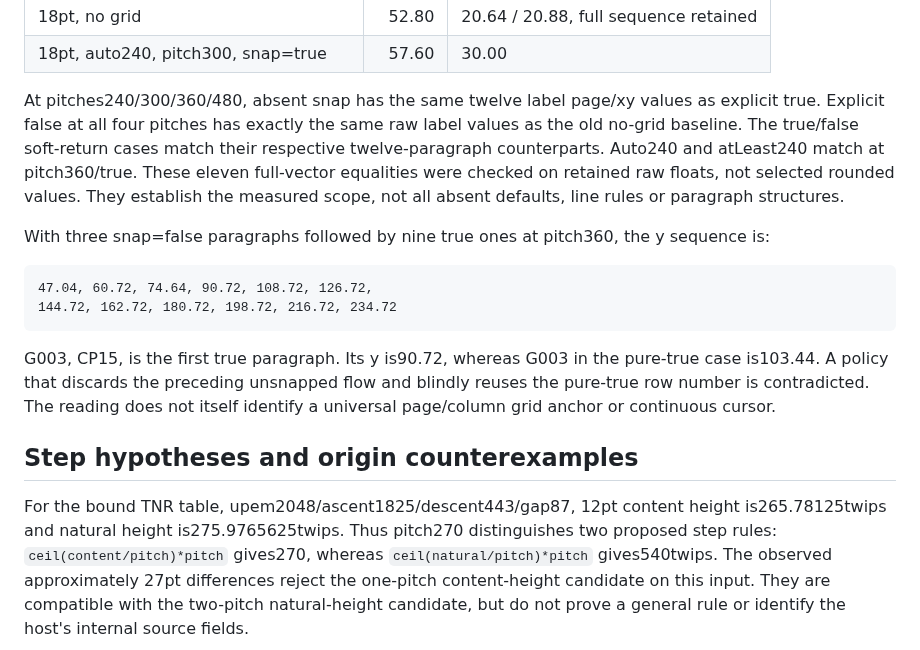
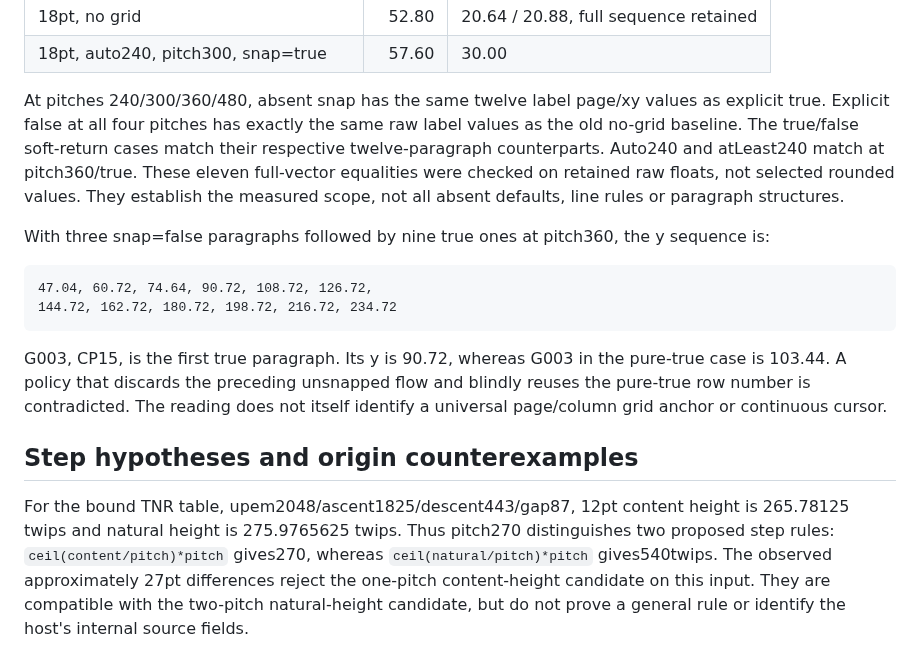
Before and after one commit to Jabberwocky238/rsWordLayout, a Markdown page: docs/DOCGRID-WORD-EVIDENCE-2026-09-27.md, the part around one of its changes. GitHub-like rendering.

````diff
--- a/docs/DOCGRID-WORD-EVIDENCE-2026-09-27.md
+++ b/docs/DOCGRID-WORD-EVIDENCE-2026-09-27.md
@@ -37,7 +37,7 @@ differences are listed in their observed order, not averaged into a cursor.
 | 18pt, no grid | 52.80 | 20.64 / 20.88, full sequence retained |
 | 18pt, auto240, pitch300, snap=true | 57.60 | 30.00 |
 
-At pitches240/300/360/480, absent snap has the same twelve label page/xy values
+At pitches 240/300/360/480, absent snap has the same twelve label page/xy values
 as explicit true. Explicit false at all four pitches has exactly the same
 raw label values as the old no-grid baseline. The true/false soft-return cases
 match their respective twelve-paragraph counterparts. Auto240 and atLeast240
@@ -53,15 +53,15 @@ the y sequence is:
 144.72, 162.72, 180.72, 198.72, 216.72, 234.72
 ```
 
-G003, CP15, is the first true paragraph. Its y is90.72, whereas G003 in the
-pure-true case is103.44. A policy that discards the preceding unsnapped flow
+G003, CP15, is the first true paragraph. Its y is 90.72, whereas G003 in the
+pure-true case is 103.44. A policy that discards the preceding unsnapped flow
 and blindly reuses the pure-true row number is contradicted. The reading does
 not itself identify a universal page/column grid anchor or continuous cursor.
 
 ## Step hypotheses and origin counterexamples
 
 For the bound TNR table, upem2048/ascent1825/descent443/gap87, 12pt content
-height is265.78125twips and natural height is275.9765625twips. Thus pitch270
+height is 265.78125 twips and natural height is 275.9765625 twips. Thus pitch270
 distinguishes two proposed step rules: `ceil(content/pitch)*pitch` gives270,
 whereas `ceil(natural/pitch)*pitch` gives540twips. The observed approximately
 27pt differences reject the one-pitch content-height candidate on this input.
````
Also changed, not shown: other parts of docs/DOCGRID-WORD-EVIDENCE-2026-09-27.md (+49 -4 lines).
